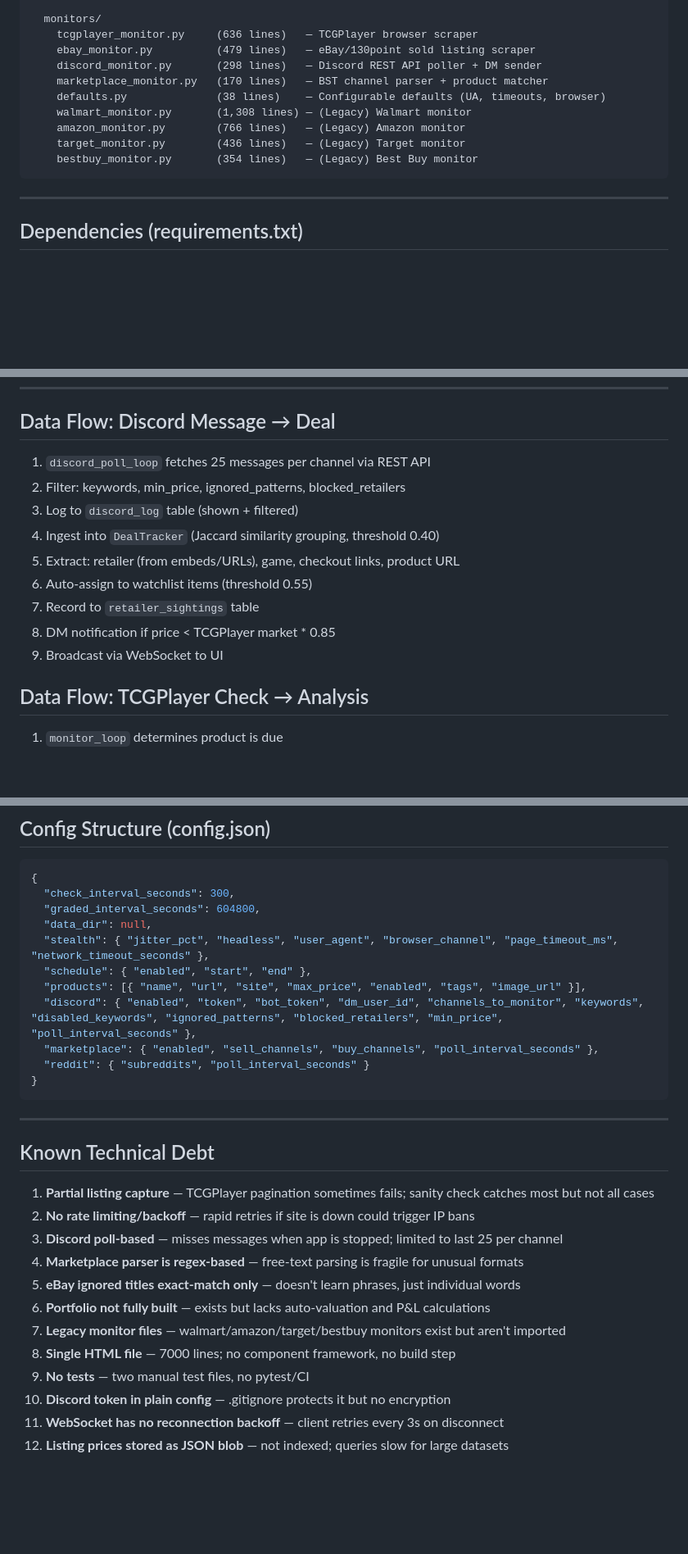
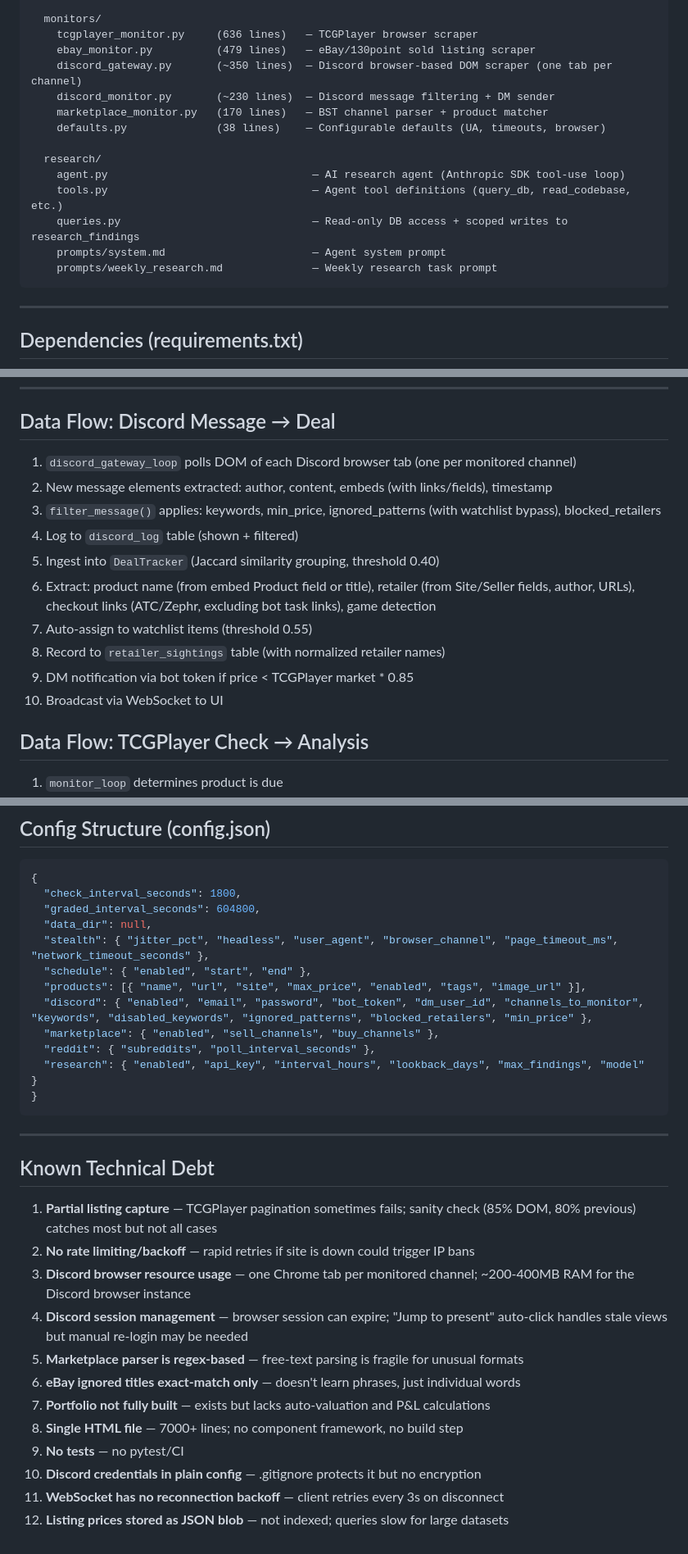
Before and after one commit to wsnich/stone-of-osgiliath, a Markdown page: HANDOFF.md, 3 parts joined by grey strips. Shown at 82% size. GitHub-like rendering; blank space fills up the shorter version.

Commit message:
Update README and HANDOFF for Discord Gateway + research agent
README:
- Requirements: Discord account (email/password) instead of user token
- Quick Start: clarify browser login setup
- Architecture: add discord_gateway.py, research/ directory
- Remove legacy monitor files from diagram

HANDOFF:
- File structure: add discord_gateway.py, research/ directory
- Background tasks: discord_gateway_loop, marketplace_gateway_loop,
  research_loop with accurate descriptions
- Data flow: browser DOM scraping, not REST API polling
- Config: email/password instead of token, add research section,
  default interval 1800s
- Technical debt: updated for browser-based approach, removed
  obsolete REST polling items

Co-Authored-By: Claude Opus 4.6 (1M context) <noreply@anthropic.com>

````diff
--- a/HANDOFF.md
+++ b/HANDOFF.md
@@ -32,13 +32,17 @@ stone-of-osgiliath/
   monitors/
     tcgplayer_monitor.py     (636 lines)   — TCGPlayer browser scraper
     ebay_monitor.py          (479 lines)   — eBay/130point sold listing scraper
-    discord_monitor.py       (298 lines)   — Discord REST API poller + DM sender
+    discord_gateway.py       (~350 lines)  — Discord browser-based DOM scraper (one tab per channel)
+    discord_monitor.py       (~230 lines)  — Discord message filtering + DM sender
     marketplace_monitor.py   (170 lines)   — BST channel parser + product matcher
     defaults.py              (38 lines)    — Configurable defaults (UA, timeouts, browser)
-    walmart_monitor.py       (1,308 lines) — (Legacy) Walmart monitor
-    amazon_monitor.py        (766 lines)   — (Legacy) Amazon monitor
-    target_monitor.py        (436 lines)   — (Legacy) Target monitor
-    bestbuy_monitor.py       (354 lines)   — (Legacy) Best Buy monitor
+
+  research/
+    agent.py                                — AI research agent (Anthropic SDK tool-use loop)
+    tools.py                                — Agent tool definitions (query_db, read_codebase, etc.)
+    queries.py                              — Read-only DB access + scoped writes to research_findings
+    prompts/system.md                       — Agent system prompt
+    prompts/weekly_research.md              — Weekly research task prompt
 ```
 
 ---
@@ -194,15 +201,16 @@ Polls configurable subreddits every 30-300s. Supports multiple subreddits.
 
 ## Data Flow: Discord Message → Deal
 
-1. `discord_poll_loop` fetches 25 messages per channel via REST API
-2. Filter: keywords, min_price, ignored_patterns, blocked_retailers
-3. Log to `discord_log` table (shown + filtered)
-4. Ingest into `DealTracker` (Jaccard similarity grouping, threshold 0.40)
-5. Extract: retailer (from embeds/URLs), game, checkout links, product URL
-6. Auto-assign to watchlist items (threshold 0.55)
-7. Record to `retailer_sightings` table
-8. DM notification if price < TCGPlayer market * 0.85
-9. Broadcast via WebSocket to UI
+1. `discord_gateway_loop` polls DOM of each Discord browser tab (one per monitored channel)
+2. New message elements extracted: author, content, embeds (with links/fields), timestamp
+3. `filter_message()` applies: keywords, min_price, ignored_patterns (with watchlist bypass), blocked_retailers
+4. Log to `discord_log` table (shown + filtered)
+5. Ingest into `DealTracker` (Jaccard similarity grouping, threshold 0.40)
+6. Extract: product name (from embed Product field or title), retailer (from Site/Seller fields, author, URLs), checkout links (ATC/Zephr, excluding bot task links), game detection
+7. Auto-assign to watchlist items (threshold 0.55)
+8. Record to `retailer_sightings` table (with normalized retailer names)
+9. DM notification via bot token if price < TCGPlayer market * 0.85
+10. Broadcast via WebSocket to UI
 
 ## Data Flow: TCGPlayer Check → Analysis
 
@@ -223,15 +231,16 @@ Polls configurable subreddits every 30-300s. Supports multiple subreddits.
 
 ```json
 {
-  "check_interval_seconds": 300,
+  "check_interval_seconds": 1800,
   "graded_interval_seconds": 604800,
   "data_dir": null,
   "stealth": { "jitter_pct", "headless", "user_agent", "browser_channel", "page_timeout_ms", "network_timeout_seconds" },
   "schedule": { "enabled", "start", "end" },
   "products": [{ "name", "url", "site", "max_price", "enabled", "tags", "image_url" }],
-  "discord": { "enabled", "token", "bot_token", "dm_user_id", "channels_to_monitor", "keywords", "disabled_keywords", "ignored_patterns", "blocked_retailers", "min_price", "poll_interval_seconds" },
-  "marketplace": { "enabled", "sell_channels", "buy_channels", "poll_interval_seconds" },
-  "reddit": { "subreddits", "poll_interval_seconds" }
+  "discord": { "enabled", "email", "password", "bot_token", "dm_user_id", "channels_to_monitor", "keywords", "disabled_keywords", "ignored_patterns", "blocked_retailers", "min_price" },
+  "marketplace": { "enabled", "sell_channels", "buy_channels" },
+  "reddit": { "subreddits", "poll_interval_seconds" },
+  "research": { "enabled", "api_key", "interval_hours", "lookback_days", "max_findings", "model" }
 }
 ```
 
@@ -239,15 +248,15 @@ Polls configurable subreddits every 30-300s. Supports multiple subreddits.
 
 ## Known Technical Debt
 
-1. **Partial listing capture** — TCGPlayer pagination sometimes fails; sanity check catches most but not all cases
+1. **Partial listing capture** — TCGPlayer pagination sometimes fails; sanity check (85% DOM, 80% previous) catches most but not all cases
 2. **No rate limiting/backoff** — rapid retries if site is down could trigger IP bans
-3. **Discord poll-based** — misses messages when app is stopped; limited to last 25 per channel
-4. **Marketplace parser is regex-based** — free-text parsing is fragile for unusual formats
-5. **eBay ignored titles exact-match only** — doesn't learn phrases, just individual words
-6. **Portfolio not fully built** — exists but lacks auto-valuation and P&L calculations
-7. **Legacy monitor files** — walmart/amazon/target/bestbuy monitors exist but aren't imported
-8. **Single HTML file** — 7000 lines; no component framework, no build step
-9. **No tests** — two manual test files, no pytest/CI
-10. **Discord token in plain config** — .gitignore protects it but no encryption
+3. **Discord browser resource usage** — one Chrome tab per monitored channel; ~200-400MB RAM for the Discord browser instance
+4. **Discord session management** — browser session can expire; "Jump to present" auto-click handles stale views but manual re-login may be needed
+5. **Marketplace parser is regex-based** — free-text parsing is fragile for unusual formats
+6. **eBay ignored titles exact-match only** — doesn't learn phrases, just individual words
+7. **Portfolio not fully built** — exists but lacks auto-valuation and P&L calculations
+8. **Single HTML file** — 7000+ lines; no component framework, no build step
+9. **No tests** — no pytest/CI
+10. **Discord credentials in plain config** — .gitignore protects it but no encryption
 11. **WebSocket has no reconnection backoff** — client retries every 3s on disconnect
 12. **Listing prices stored as JSON blob** — not indexed; queries slow for large datasets
````
Also changed, not shown: other parts of HANDOFF.md (+8 -5 lines), README.md (+10 -8 lines).
